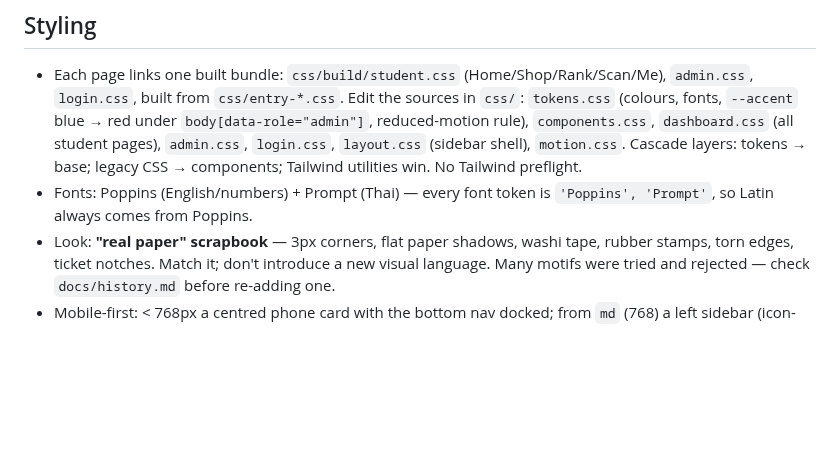
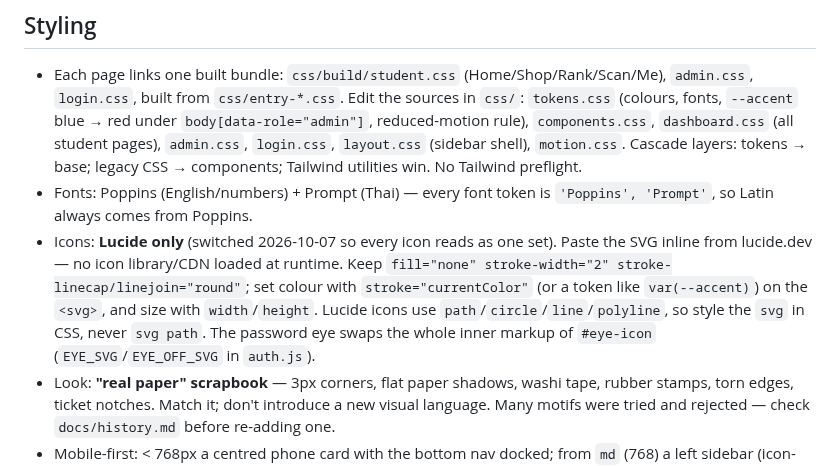
Before and after one commit to zenoframeria/RFC-Recycle-for-Credits, a Markdown page: CLAUDE.md, the part around the change. Drawn GitHub-style; blank space fills up the shorter version.

Commit message:
docs: note that icons are Lucide only
Co-Authored-By: Claude Opus 5.5 <noreply@anthropic.com>

```diff
--- a/CLAUDE.md
+++ b/CLAUDE.md
@@ -80,6 +80,7 @@ Storage:
 
 - Each page links one built bundle: `css/build/student.css` (Home/Shop/Rank/Scan/Me), `admin.css`, `login.css`, built from `css/entry-*.css`. Edit the sources in `css/`: `tokens.css` (colours, fonts, `--accent` blue → red under `body[data-role="admin"]`, reduced-motion rule), `components.css`, `dashboard.css` (all student pages), `admin.css`, `login.css`, `layout.css` (sidebar shell), `motion.css`. Cascade layers: tokens → base; legacy CSS → components; Tailwind utilities win. No Tailwind preflight.
 - Fonts: Poppins (English/numbers) + Prompt (Thai) — every font token is `'Poppins', 'Prompt'`, so Latin always comes from Poppins.
+- Icons: **Lucide only** (switched 2026-10-07 so every icon reads as one set). Paste the SVG inline from lucide.dev — no icon library/CDN loaded at runtime. Keep `fill="none" stroke-width="2" stroke-linecap/linejoin="round"`; set colour with `stroke="currentColor"` (or a token like `var(--accent)`) on the `<svg>`, and size with `width`/`height`. Lucide icons use `path`/`circle`/`line`/`polyline`, so style the `svg` in CSS, never `svg path`. The password eye swaps the whole inner markup of `#eye-icon` (`EYE_SVG`/`EYE_OFF_SVG` in `auth.js`).
 - Look: **"real paper" scrapbook** — 3px corners, flat paper shadows, washi tape, rubber stamps, torn edges, ticket notches. Match it; don't introduce a new visual language. Many motifs were tried and rejected — check `docs/history.md` before re-adding one.
 - Mobile-first: < 768px a centred phone card with the bottom nav docked; from `md` (768) a left sidebar (icon-only at md, labels from `lg` 1024); page classes `page-home/shop/rank/scan/me`; ≥ 1600px content zooms 1.18. Login pages: full-bleed from `md`, form centred at 460px.
 - Copy is bilingual on purpose: English headings/game words, Thai descriptions/instructions.
```
